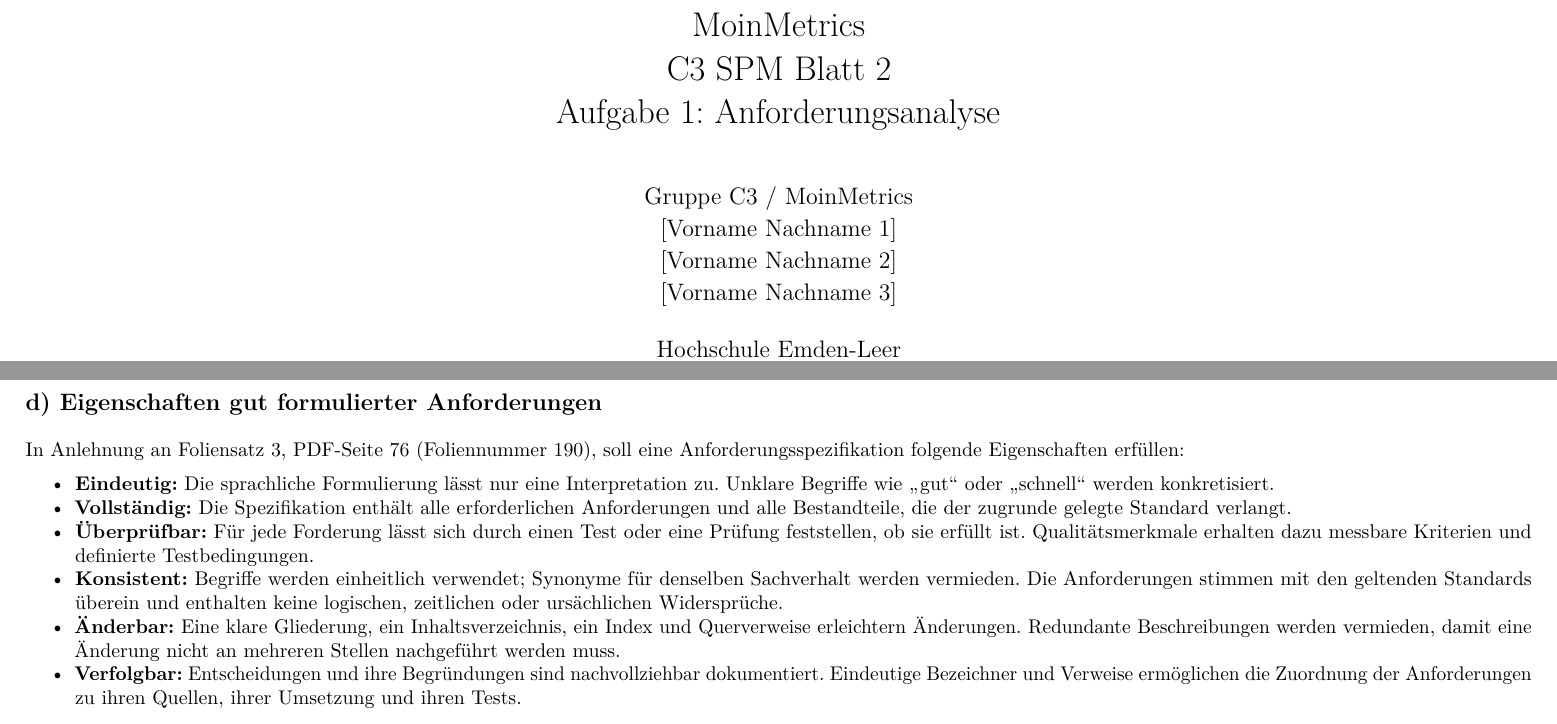
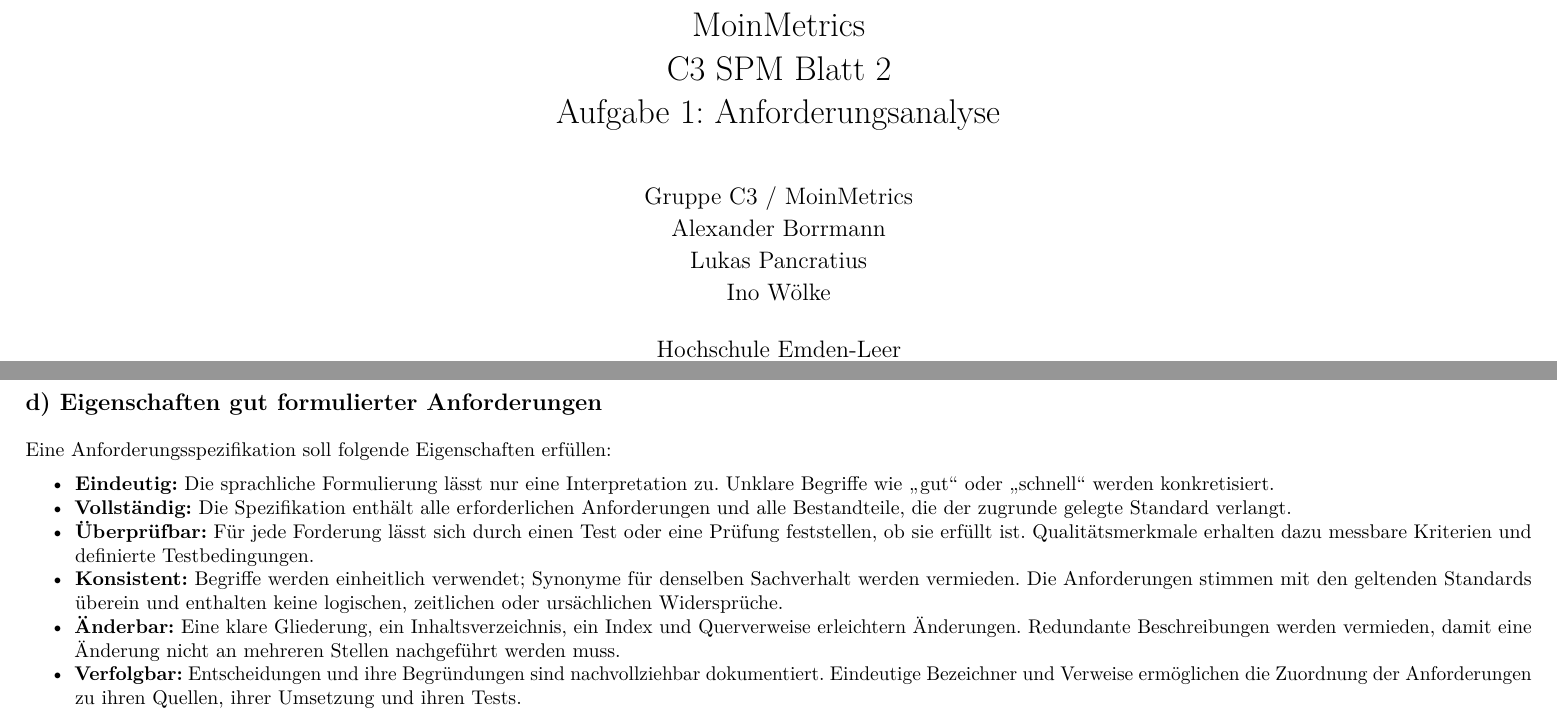
Before and after one commit to 0nikun/SPM_MoinMetrics, a LaTeX document (aufgaben/abgaben/C3_SPM_Blatt2.TeX): two parts of pages 1 and 6 of 6, joined at a grey line, cut so that both start at the same text. Compiled offline with pdfLaTeX.

Commit message:
AB2 Aufg 1 PDF und Latex

```diff
--- a/aufgaben/abgaben/C3_SPM_Blatt2.TeX
+++ b/aufgaben/abgaben/C3_SPM_Blatt2.TeX
@@ -25,7 +25,7 @@
 \setlength{\LTpost}{12pt}
 \newcommand{\sectionspace}[1]{\par\ifdim\dimexpr\pagegoal-\pagetotal\relax<#1\newpage\fi\addvspace{14pt}}
 \title{MoinMetrics\\C3 SPM Blatt 2\\Aufgabe 1: Anforderungsanalyse}
-\author{Gruppe C3 / MoinMetrics\\{}[Vorname Nachname 1]\\{}[Vorname Nachname 2]\\{}[Vorname Nachname 3]}
+\author{Gruppe C3 / MoinMetrics\\{}Alexander Borrmann\\{}Lukas Pancratius\\{}Ino Wölke}
 \date{Hochschule Emden-Leer\\Software-Projektmanagement}
 \begin{document}
     \maketitle
@@ -240,7 +240,7 @@
 \sectionspace{180pt}
 \subsection*{d) Eigenschaften gut formulierter Anforderungen}
 
-In Anlehnung an Foliensatz 3, PDF-Seite 76 (Foliennummer 190), soll eine Anforderungsspezifikation folgende Eigenschaften erfüllen:
+Eine Anforderungsspezifikation soll folgende Eigenschaften erfüllen:
 
 \begin{itemize}
 \item \textbf{Eindeutig:} Die sprachliche Formulierung lässt nur eine Interpretation zu. Unklare Begriffe wie „gut“ oder „schnell“ werden konkretisiert.
```
Also changed, not shown: aufgaben/abgaben/C3_SPM_Blatt2.md (+1 -1 lines), aufgaben/abgaben/C3_SPM_Blatt2.pdf.
